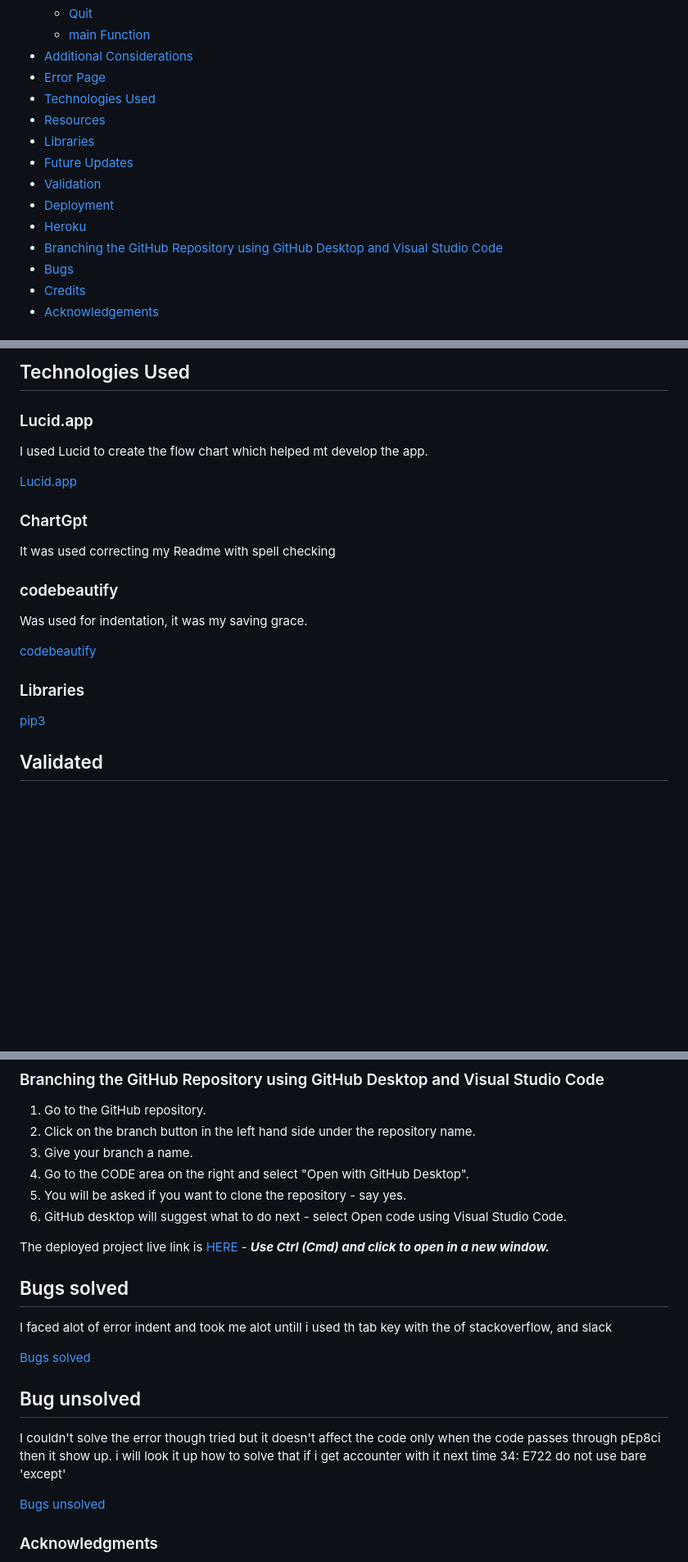
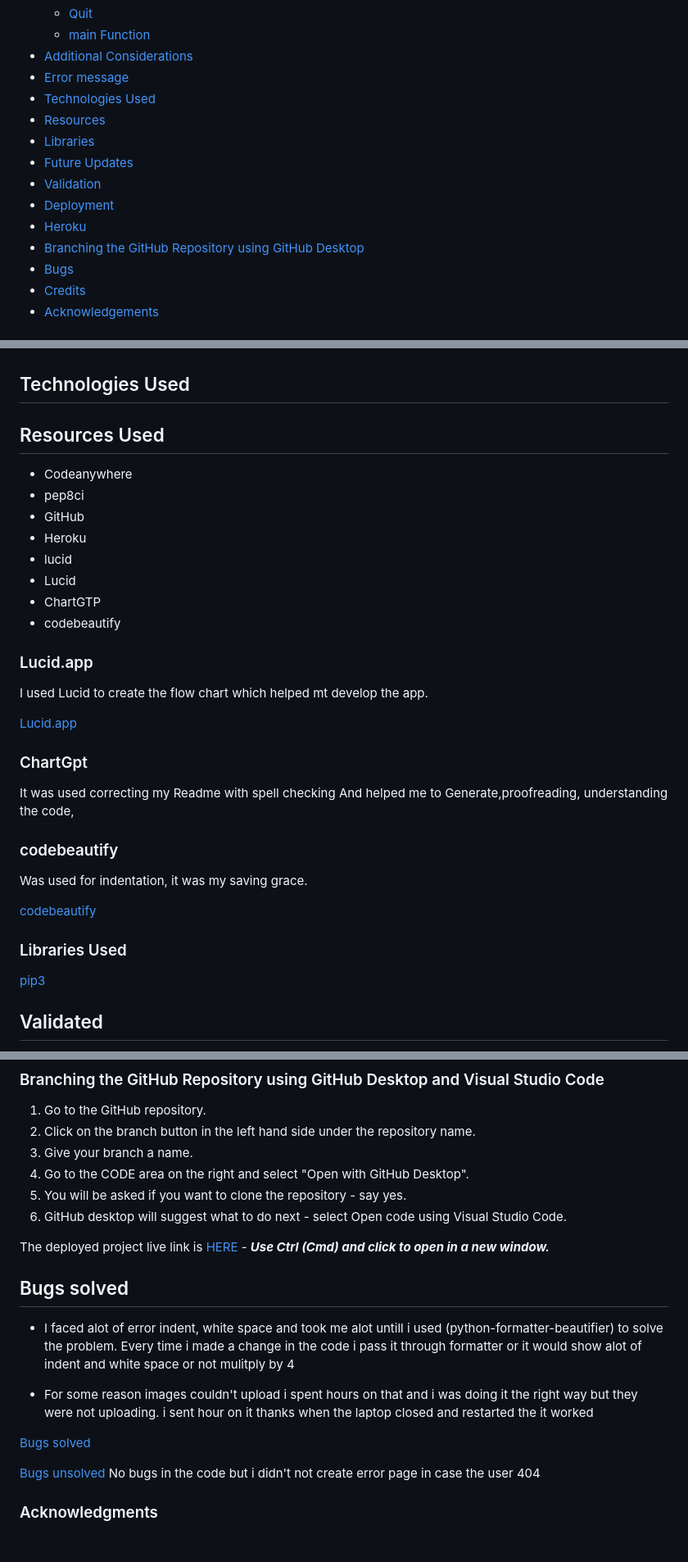
Before and after one commit to Graciekan21/Task-bliss, a Markdown page: README.md, 3 parts joined by grey strips. Shown at 82% size. Drawn GitHub-style; blank space fills up the shorter version.

Commit message:
commit all changes made the readme

```diff
--- a/README.md
+++ b/README.md
@@ -21,7 +21,7 @@ The deployed project live link is [HERE](https://task-bliss-bb2bc46bd6cf.herokua
   - [Quit](#quit)
   - [main Function](#main-function)
 - [Additional Considerations](#dditional-Considerations)
-- [Error Page](#error-page)
+- [ Error message](#error-message)
  - [Technologies Used](#technologies-used)
 - [Resources](#resources)
 - [Libraries](#libraries)
@@ -29,7 +29,7 @@ The deployed project live link is [HERE](https://task-bliss-bb2bc46bd6cf.herokua
 - [Validation](#validation)
 - [Deployment](#deployment)
 - [Heroku](#heroku)
-- [Branching the GitHub Repository using GitHub Desktop and Visual Studio Code](#branching-the-github-repository-using-github-desktop-and-visual-studio-code)
+- [Branching the GitHub Repository using GitHub Desktop](#branching-the-github-repository-using-github-desktop)
 - [Bugs](#bugs)
 - [Credits](#credits)
 - [Acknowledgements](#acknowledgements)
@@ -200,15 +193,26 @@ This is what Displays when the command is run and the the user can select option
 
 
-## Technologies Used
 
-### Lucid.app
+ ## Technologies Used
+
+## Resources Used
+- Codeanywhere
+- pep8ci
+- GitHub
+- Heroku
+- lucid
+- Lucid
+- ChartGTP
+- codebeautify
+
+ ### Lucid.app
  I used Lucid to create the flow chart which helped mt develop the app.
 
 [Lucid.app](https://lucid.app/)
 
 ### ChartGpt
 It was used correcting my Readme with spell checking
-
+ And helped me to Generate,proofreading, understanding the code,
 ### codebeautify
 Was used for indentation, it was my saving grace.
 
@@ -216,5 +220,5 @@ Was used for indentation, it was my saving grace.
 
-### Libraries
+### Libraries Used
 [pip3](hhttps://pypi.org/project/pip/a/)
 
 ## Validated
@@ -276,15 +280,16 @@ The deployed project live link is [HERE]() - ***Use Ctrl (Cmd) and click to open
 
 ## Bugs solved
 
-I faced alot of error indent and took me alot untill i used th tab key with the of stackoverflow, and slack
+- I faced alot of error indent, white space and took me alot untill i used (python-formatter-beautifier) to solve the problem.
+Every time i made a change in the code i pass it through formatter or it would show alot of indent and white space or not mulitply by 4
 
-[Bugs solved](hhttps://pypi.org/project/pip/a/)
+- For some reason images couldn't upload i spent hours on that and i was doing it the right way but they were not uploading. i sent hour on it thanks when the laptop closed and restarted the it worked
 
-## Bug unsolved
-I couldn't solve the error though tried but it doesn't affect the code only when the code passes through pEp8ci then it show up. i will look it up how to solve that if i get accounter  with it next time
-34: E722 do not use bare 'except'
+[Bugs solved](/assets/images/bugs-solved.png/)
+
 
 [Bugs unsolved](hhttps://pypi.org/project/pip/a/)
+No bugs in the code but i didn't not create error page in case the user 404
 
 ### Acknowledgments
 Special thanks to all contributors who offered invaluable assistance during the development of the To-Do List Application. Your support and insights were instrumental in overcoming challenges and ensuring the success of this project. Your dedication, expertise, and willingness to share knowledge made a significant impact, and I am truly grateful for your contributions. Together, we created a robust and user-friendly To-Do List App that reflects the collaborative spirit of the coding community. Thank you for being an essential part of this journey.
```
Also changed, not shown: other parts of README.md (+11 -18 lines).
